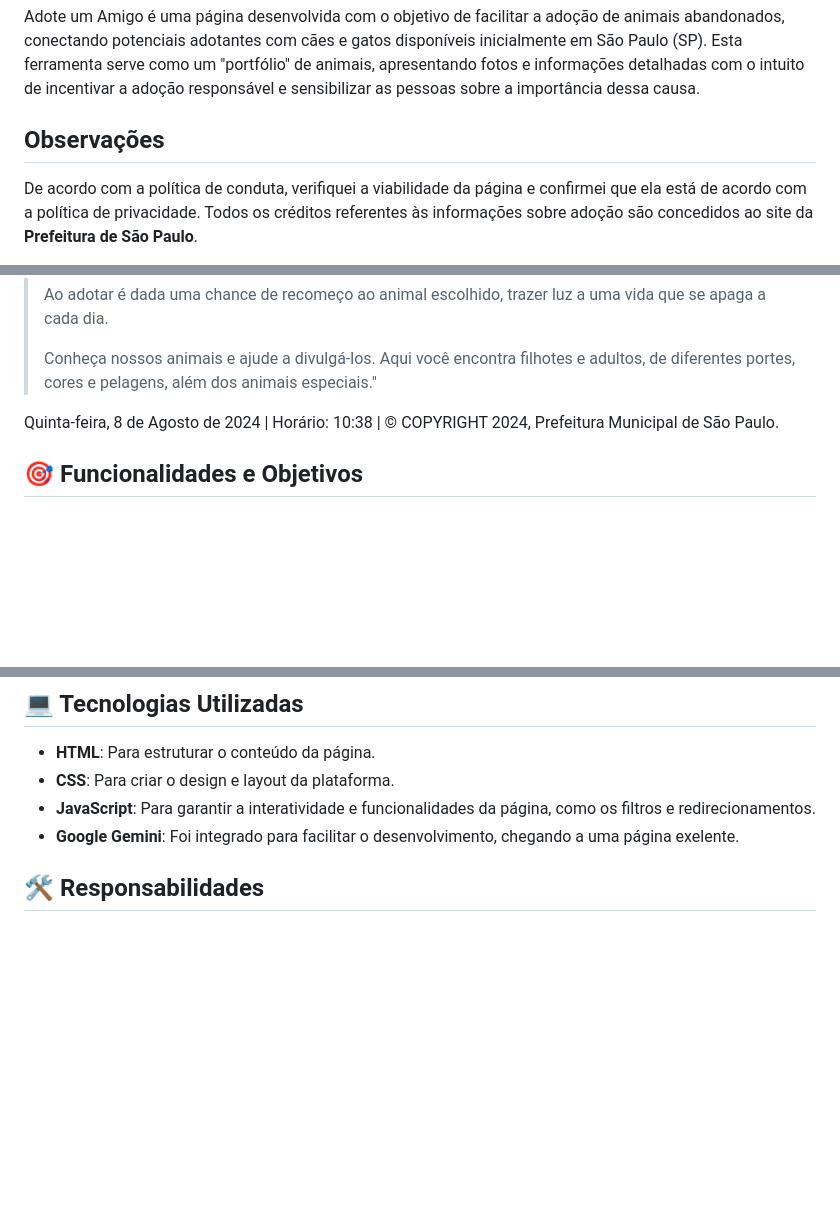
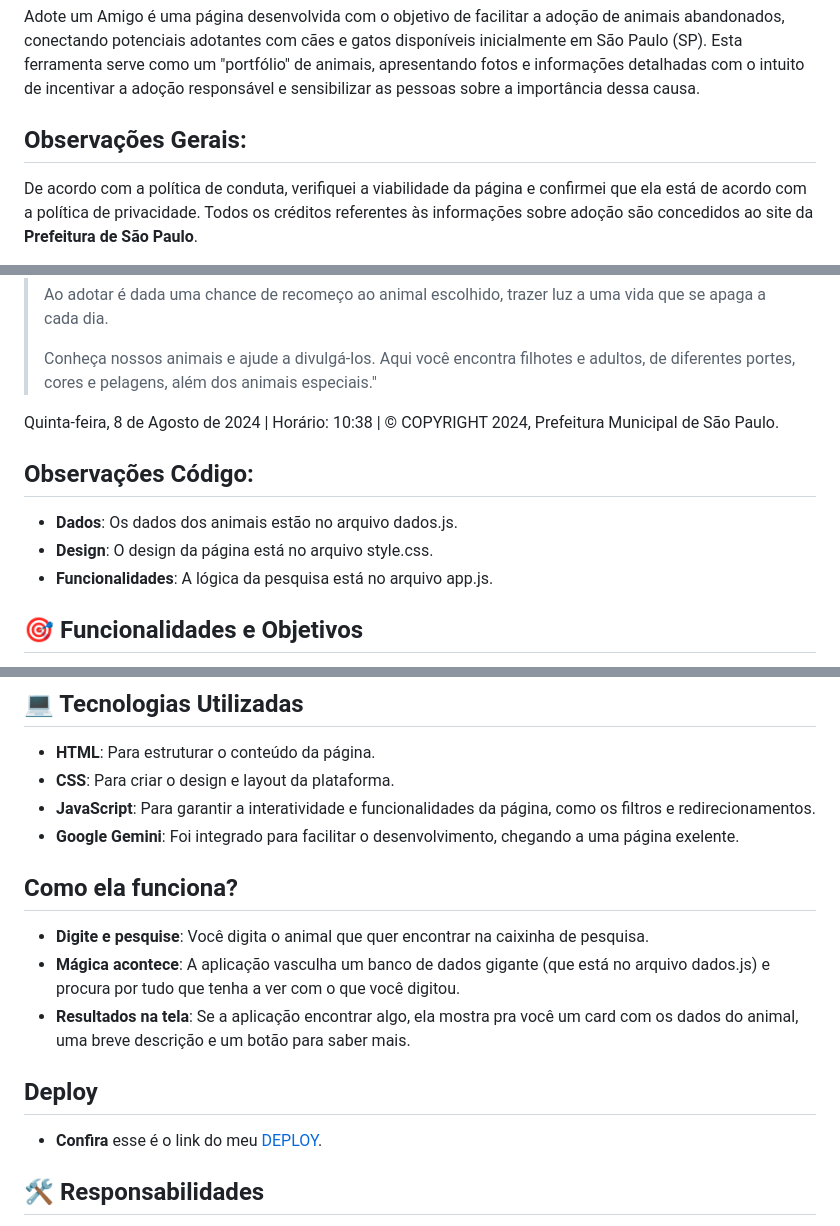
Before and after one commit to dudaz-dev/PROJETO_ALURA_IMERSAO_DEV, a Markdown page: README.md, 3 parts joined by grey strips. GitHub-like rendering; blank space fills up the shorter version.

```diff
--- a/README.md
+++ b/README.md
@@ -4,7 +4,7 @@
 
 Adote um Amigo é uma página desenvolvida com o objetivo de facilitar a adoção de animais abandonados, conectando potenciais adotantes com cães e gatos disponíveis inicialmente em São Paulo (SP). Esta ferramenta serve como um "portfólio" de animais, apresentando fotos e informações detalhadas com o intuito de incentivar a adoção responsável e sensibilizar as pessoas sobre a importância dessa causa.
 
-## Observações
+## Observações Gerais:
 
 De acordo com a política de conduta, verifiquei a viabilidade da página e confirmei que ela está de acordo com a política de privacidade. Todos os créditos referentes às informações sobre adoção são concedidos ao site da **Prefeitura de São Paulo**.
 
@@ -18,6 +18,12 @@ Destaco um trecho relevante da página de adoção da COSAP:
 
 Quinta-feira, 8 de Agosto de 2024 | Horário: 10:38 | © COPYRIGHT 2024, Prefeitura Municipal de São Paulo.
 
+## Observações Código:
+
+- **Dados**: Os dados dos animais estão no arquivo dados.js.
+- **Design**: O design da página está no arquivo style.css.
+- **Funcionalidades**: A lógica da pesquisa está no arquivo app.js.
+
 ## 🎯 Funcionalidades e Objetivos
 
 - **Exibição de Animais para Adoção**: A página principal apresenta uma galeria com fotos de cães e gatos disponíveis, incluindo detalhes como nome, idade, descrição e link para adoção.
@@ -30,6 +36,14 @@ Quinta-feira, 8 de Agosto de 2024 | Horário: 10:38 | © COPYRIGHT 2024, Prefeit
 - **CSS**: Para criar o design e layout da plataforma.
 - **JavaScript**: Para garantir a interatividade e funcionalidades da página, como os filtros e redirecionamentos.
 - **Google Gemini**: Foi integrado para facilitar o desenvolvimento, chegando a uma página exelente.
+
+## Como ela funciona?
+- **Digite e pesquise**: Você digita o animal que quer encontrar na caixinha de pesquisa.
+- **Mágica acontece**: A aplicação vasculha um banco de dados gigante (que está no arquivo dados.js) e procura por tudo que tenha a ver com o que você digitou.
+- **Resultados na tela**: Se a aplicação encontrar algo, ela mostra pra você um card com os dados do animal, uma breve descrição e um botão para saber mais.
+
+## Deploy
+- **Confira** esse é o link do meu [DEPLOY](https://projeto-alura-imersao-dev-8dm9.vercel.app/).
 
 ## 🛠️ Responsabilidades
 
```
